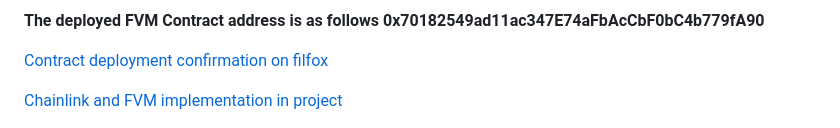
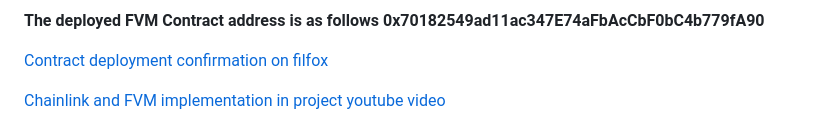
Before and after one commit to jayavibhavnk/Blogchain.ai---EthforAll, a Markdown page: README.md, the part around the change. Drawn GitHub-style.

```diff
--- a/README.md
+++ b/README.md
@@ -80,7 +80,7 @@ The smart contract is deployed on FVM, and is based on ERC721 contract. This pro
 
 [Contract deployment confirmation on filfox](https://hyperspace.filfox.info/en/address/0x70182549ad11ac347E74aFbAcCbF0bC4b779fA90)
 
-[Chainlink and FVM implementation in project](https://youtu.be/y3vJxndO7gA)
+[Chainlink and FVM implementation in project youtube video](https://youtu.be/y3vJxndO7gA)
 
 <img src="./Screenshots/project.jpeg" width="500" align="middle">
 
```
